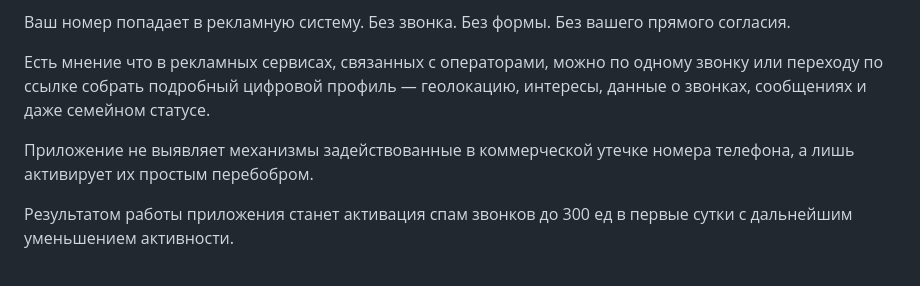
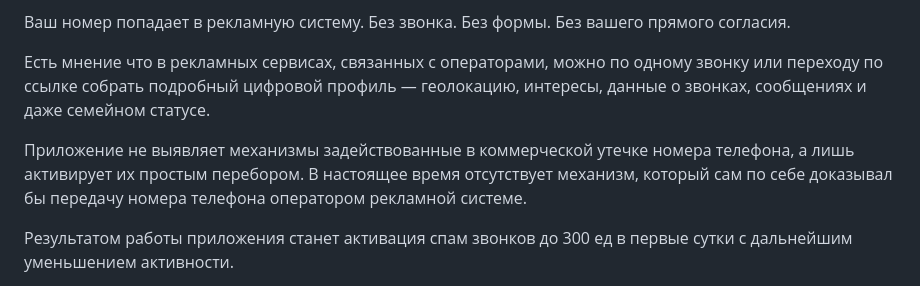
Before and after one commit to d010b/SpamMagnit, a Markdown page: README.md, the part around the change. GitHub-like rendering.

```diff
--- a/README.md
+++ b/README.md
@@ -20,7 +20,7 @@ Android-минималистическое приложение на для ак
 
 Есть мнение что в рекламных сервисах, связанных с операторами, можно по одному звонку или переходу по ссылке собрать подробный цифровой профиль — геолокацию, интересы, данные о звонках, сообщениях и даже семейном статусе.
 
-Приложение не выявляет механизмы задействованные в коммерческой утечке номера телефона, а лишь активирует их простым перебобром.
+Приложение не выявляет механизмы задействованные в коммерческой утечке номера телефона, а лишь активирует их простым перебором. В настоящее время отсутствует механизм, который сам по себе доказывал бы передачу номера телефона оператором рекламной системе.
 
 Результатом работы приложения станет активация спам звонков до 300 ед в первые сутки с дальнейшим уменьшением активности.
 
```
